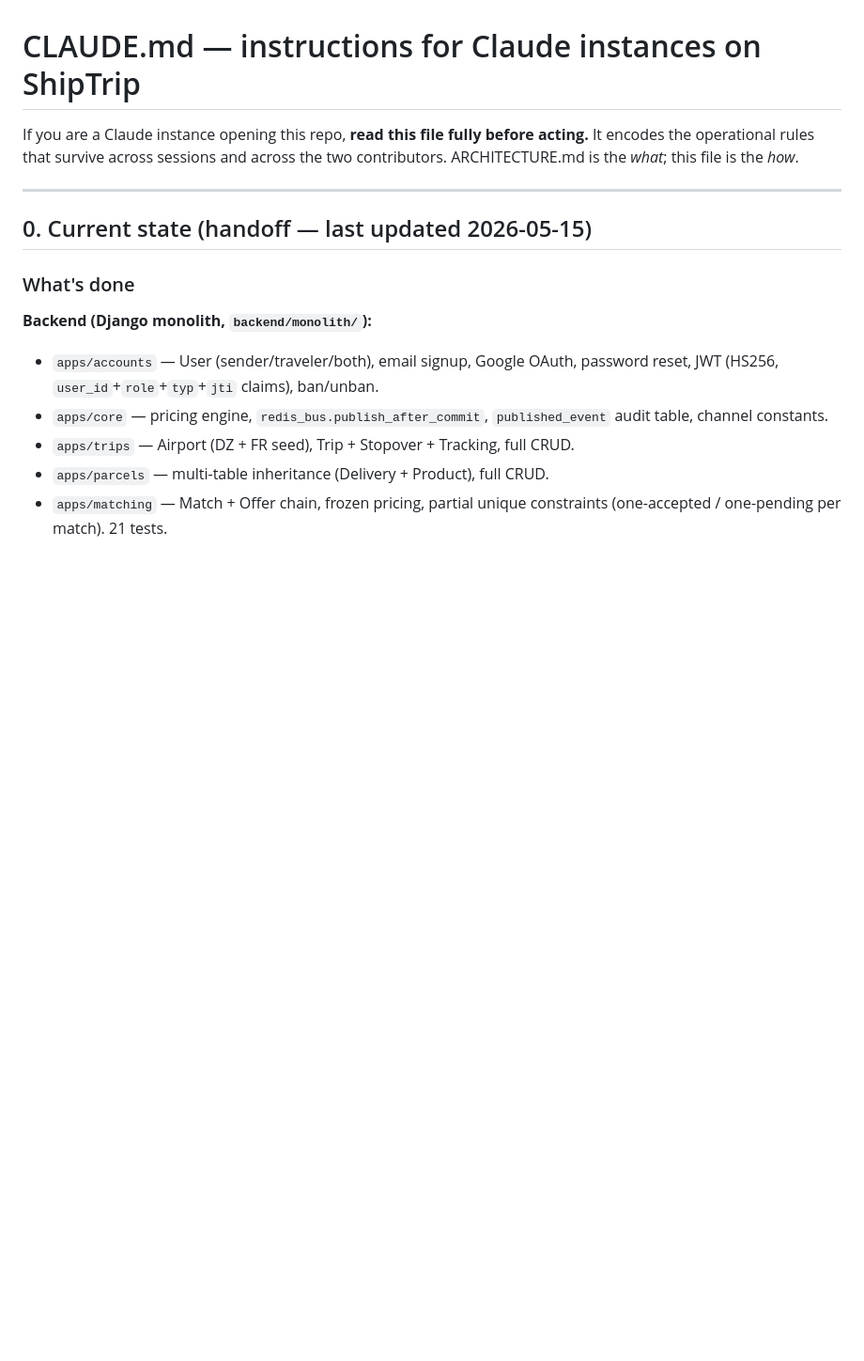
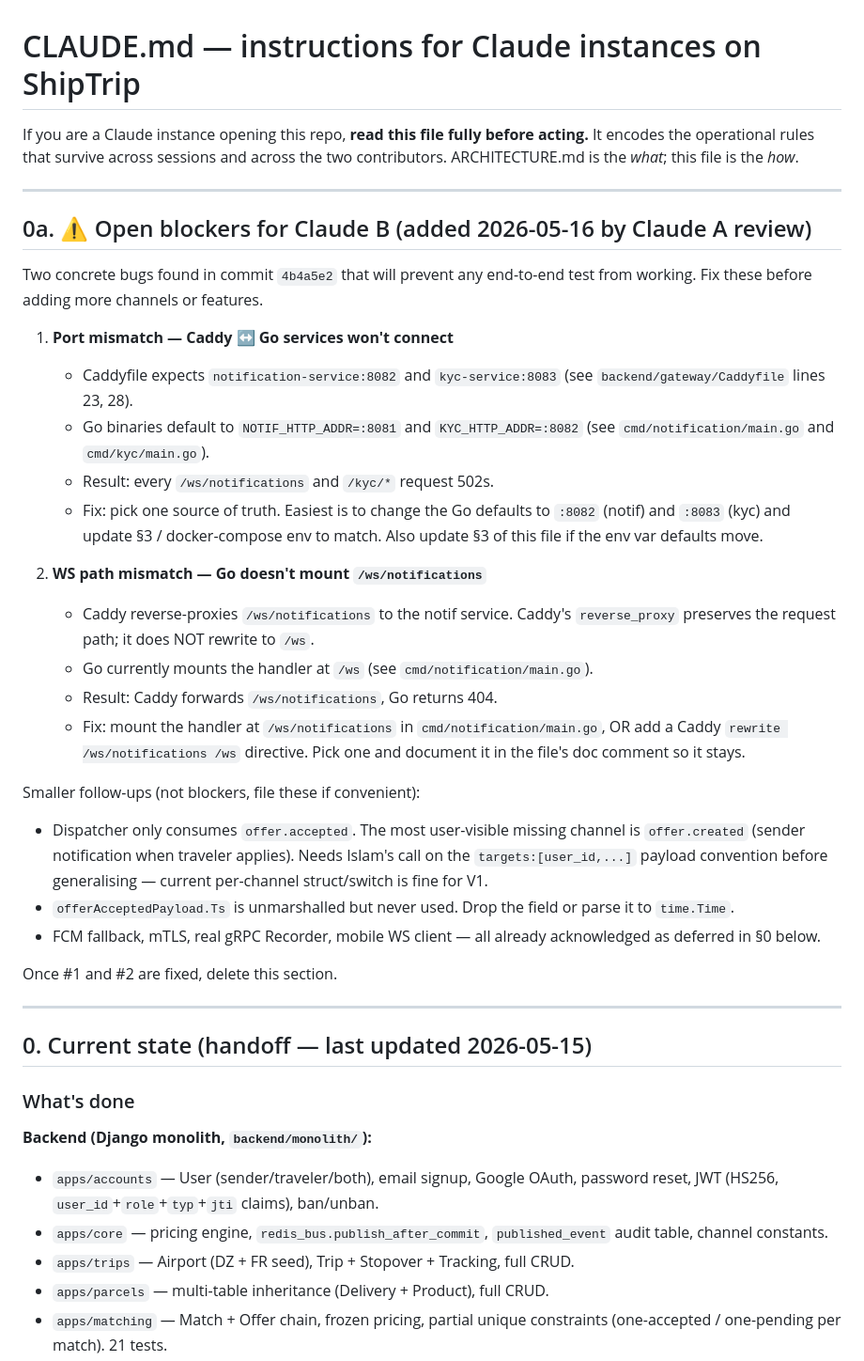
Before and after one commit to is-bo/shiptripis, a Markdown page: CLAUDE.md, the part around the change. Shown at 94% size. Rendered like a GitHub page; blank space fills up the shorter version.

Commit message:
CLAUDE.md: §0a open blockers for Claude B (port + ws-path bugs in 4b4a5e2)
Found during review of the notification + kyc services:

1. Caddyfile expects notification-service:8082 / kyc-service:8083 but
   the Go binaries default to :8081 / :8082 — every /ws/notifications
   and /kyc/* request 502s.
2. Caddy reverse-proxies /ws/notifications without rewriting; Go mounts
   the handler at /ws, so requests 404.

Both fixes plus smaller follow-ups (offer.created channel still uncovered,
unused Ts field) documented at the top of CLAUDE.md so the contributor's
Claude sees them on next pull.

Co-Authored-By: Claude Opus 4.7 (1M context) <noreply@anthropic.com>

```diff
--- a/CLAUDE.md
+++ b/CLAUDE.md
@@ -4,6 +4,45 @@ If you are a Claude instance opening this repo, **read this file fully before
 acting.** It encodes the operational rules that survive across sessions and
 across the two contributors. ARCHITECTURE.md is the *what*; this file is the
 *how*.
+
+---
+
+## 0a. ⚠️ Open blockers for Claude B (added 2026-05-16 by Claude A review)
+
+Two concrete bugs found in commit `4b4a5e2` that will prevent any end-to-end
+test from working. Fix these before adding more channels or features.
+
+1. **Port mismatch — Caddy ↔ Go services won't connect**
+   - Caddyfile expects `notification-service:8082` and `kyc-service:8083`
+     (see `backend/gateway/Caddyfile` lines 23, 28).
+   - Go binaries default to `NOTIF_HTTP_ADDR=:8081` and `KYC_HTTP_ADDR=:8082`
+     (see `cmd/notification/main.go` and `cmd/kyc/main.go`).
+   - Result: every `/ws/notifications` and `/kyc/*` request 502s.
+   - Fix: pick one source of truth. Easiest is to change the Go defaults
+     to `:8082` (notif) and `:8083` (kyc) and update §3 / docker-compose
+     env to match. Also update §3 of this file if the env var defaults move.
+
+2. **WS path mismatch — Go doesn't mount `/ws/notifications`**
+   - Caddy reverse-proxies `/ws/notifications` to the notif service.
+     Caddy's `reverse_proxy` preserves the request path; it does NOT
+     rewrite to `/ws`.
+   - Go currently mounts the handler at `/ws` (see `cmd/notification/main.go`).
+   - Result: Caddy forwards `/ws/notifications`, Go returns 404.
+   - Fix: mount the handler at `/ws/notifications` in `cmd/notification/main.go`,
+     OR add a Caddy `rewrite /ws/notifications /ws` directive. Pick one
+     and document it in the file's doc comment so it stays.
+
+Smaller follow-ups (not blockers, file these if convenient):
+- Dispatcher only consumes `offer.accepted`. The most user-visible missing
+  channel is `offer.created` (sender notification when traveler applies).
+  Needs Islam's call on the `targets:[user_id,...]` payload convention
+  before generalising — current per-channel struct/switch is fine for V1.
+- `offerAcceptedPayload.Ts` is unmarshalled but never used. Drop the field
+  or parse it to `time.Time`.
+- FCM fallback, mTLS, real gRPC Recorder, mobile WS client — all already
+  acknowledged as deferred in §0 below.
+
+Once #1 and #2 are fixed, delete this section.
 
 ---
 
```
